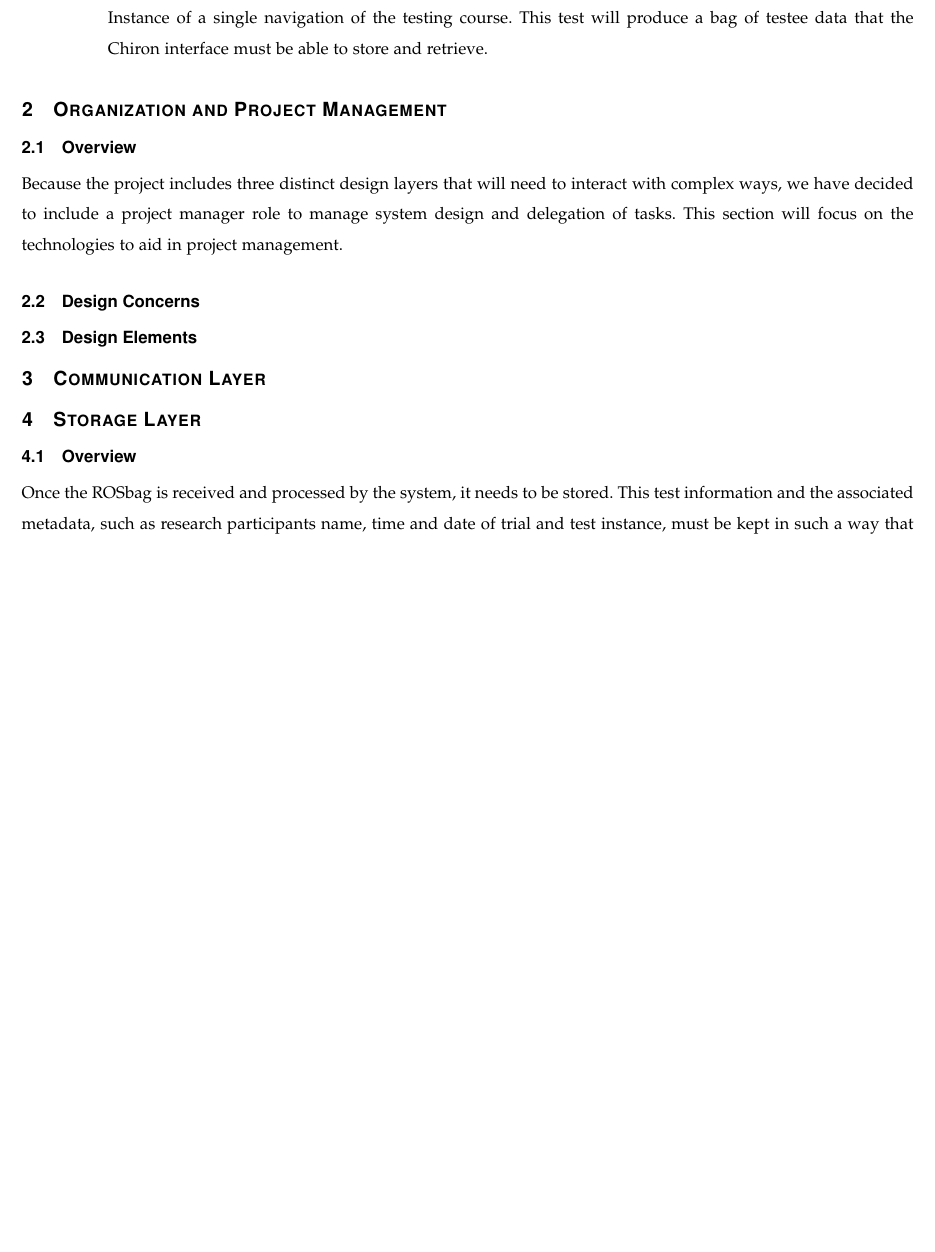
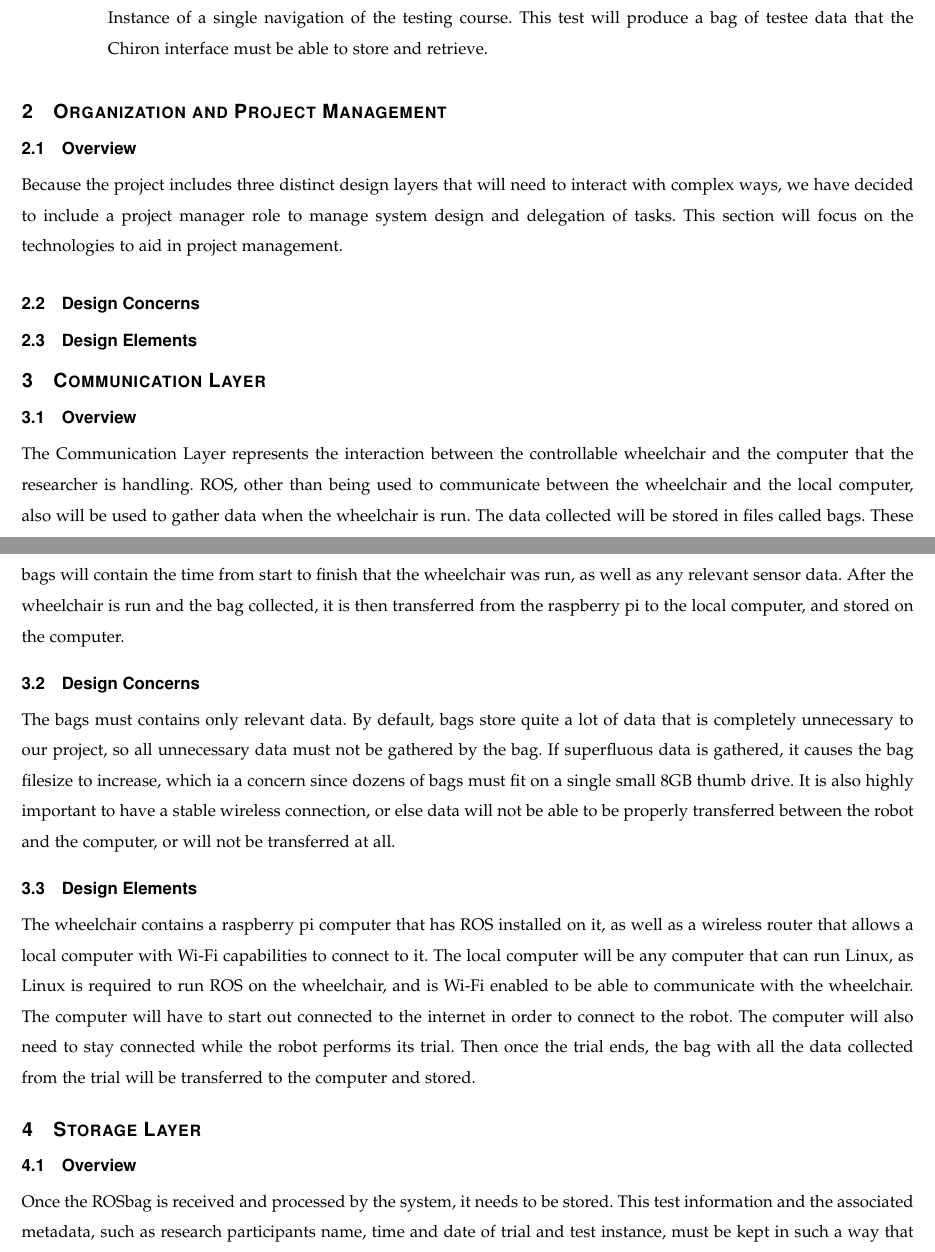
Before and after one commit to bomberm/WheelchairDataProject, a LaTeX paper (documentation/Design Document/Design Document 1.tex): part of page 3 of 4 before the commit and two parts of pages 3 and 4 of 5 after it, the two joined at a grey line, cut so that both start at the same text, the shorter picture padded with empty space. Compiled offline with pdfLaTeX.

Commit message:
Communication Layer Done

```diff
--- a/documentation/Design Document/Design Document 1.tex
+++ b/documentation/Design Document/Design Document 1.tex
@@ -125,6 +124,15 @@ Because the project includes three distinct design layers that will need to inte
 
 \section{Communication Layer}
 
+\subsection{Overview}
+The Communication Layer represents the interaction between the controllable wheelchair and the computer that the researcher is handling.  ROS, other than being used to communicate between the wheelchair and the local computer, also will be used to gather data when the wheelchair is run. The data collected will be stored in files called bags. These bags will contain the time from start to finish that the wheelchair was run, as well as any relevant sensor data. After the wheelchair is run and the bag collected, it is then transferred from the raspberry pi to the local computer, and stored on the computer.
+
+\subsection{Design Concerns}
+The bags must contains only relevant data. By default, bags store quite a lot of data that is completely unnecessary to our project, so all unnecessary data must not be gathered by the bag. If superfluous data is gathered, it causes the bag filesize to increase, which ia a concern since dozens of bags must fit on a single small 8GB thumb drive. It is also highly important to have a stable wireless connection, or else data will not be able to be properly transferred between the robot and the computer, or will not be transferred at all.
+
+\subsection{Design Elements}
+The wheelchair contains a raspberry pi computer that has ROS installed on it, as well as a wireless router that allows a local computer with Wi-Fi capabilities to connect to it. The local computer will be any computer that can run Linux, as Linux is required to run ROS on the wheelchair, and is Wi-Fi enabled to be able to communicate with the wheelchair. The computer will have to start out connected to the internet in order to connect to the robot. The computer will also need to stay connected while the robot performs its trial. Then once the trial ends, the bag with all the data collected from the trial will be transferred to the computer and stored.
+
 \section{Storage Layer}
 \subsection{Overview}
 Once the ROSbag is received and processed by the system, it needs to be stored. This test information and the associated metadata, such as research participants name, time and date of trial and test instance, must be kept in such a way that the tester cannot retrieve the information, but the researcher can. This section will focus on the design concerns and decisions related to ROSbag storage.
```
Also changed, not shown: documentation/Design Document/Design Document 1.tex (9 more changed lines).
